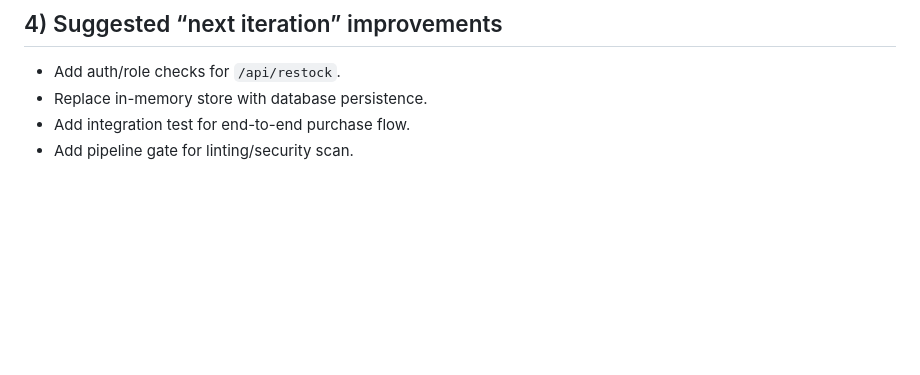
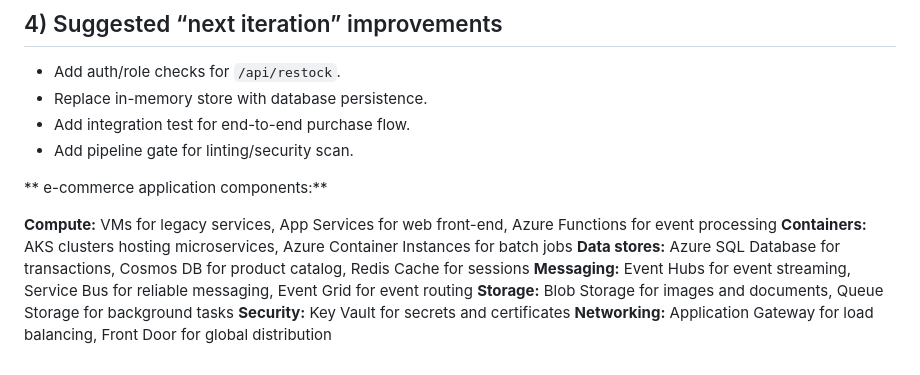
Before and after one commit to preetisoundaryaa/myRetailProject, a Markdown page: docs/INTERVIEW_PROJECT_WALKTHROUGH.md, the part around the change. Drawn GitHub-style; blank space fills up the shorter version.

Commit message:
Expand e-commerce application components section
Added detailed components of the e-commerce application including compute, containers, data stores, messaging, storage, security, and networking.

```diff
--- a/docs/INTERVIEW_PROJECT_WALKTHROUGH.md
+++ b/docs/INTERVIEW_PROJECT_WALKTHROUGH.md
@@ -187,3 +187,13 @@ For local container runs, the runtime is started by **`Dockerfile`** (`gunicorn`
 - Replace in-memory store with database persistence.
 - Add integration test for end-to-end purchase flow.
 - Add pipeline gate for linting/security scan.
+
+** e-commerce application components:**
+
+**Compute:** VMs for legacy services, App Services for web front-end, Azure Functions for event processing
+**Containers:** AKS clusters hosting microservices, Azure Container Instances for batch jobs
+**Data stores:** Azure SQL Database for transactions, Cosmos DB for product catalog, Redis Cache for sessions
+**Messaging:** Event Hubs for event streaming, Service Bus for reliable messaging, Event Grid for event routing
+**Storage:** Blob Storage for images and documents, Queue Storage for background tasks
+**Security:** Key Vault for secrets and certificates
+**Networking:** Application Gateway for load balancing, Front Door for global distribution
```
